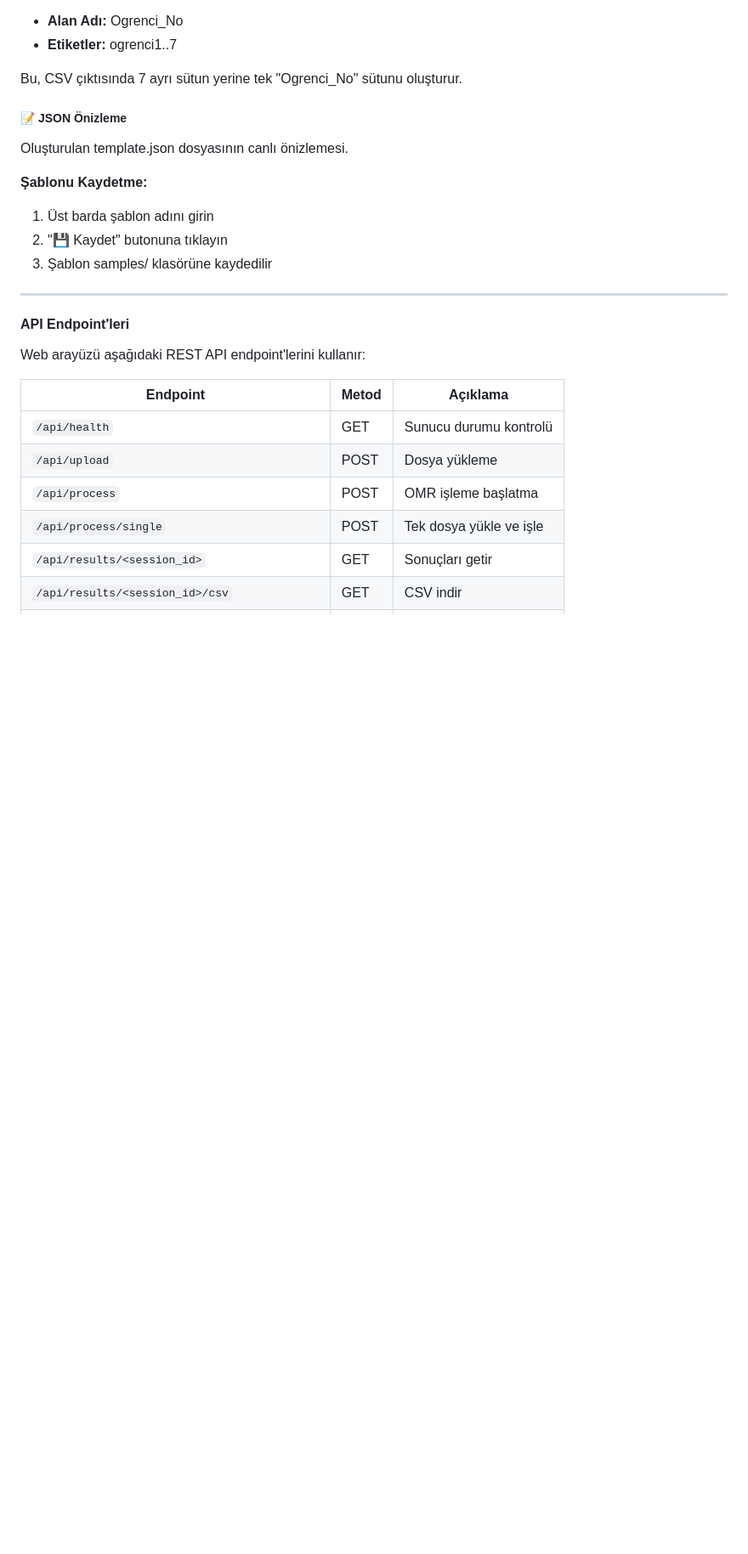
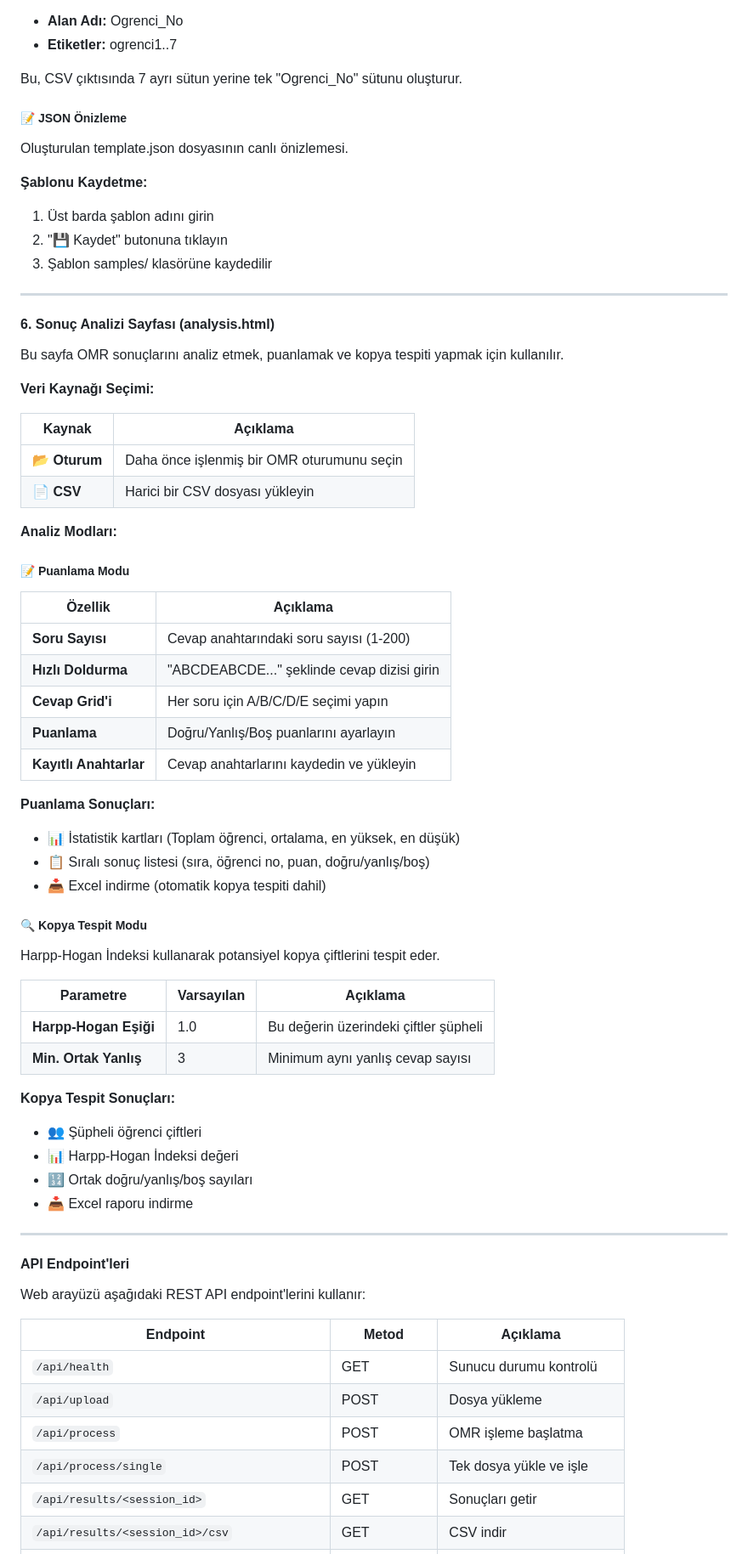
Before and after one commit to elestirmen/omr_optic, a Markdown page: README.md, the part around one of its changes. Shown at 85% size. GitHub-like rendering; blank space fills up the shorter version.

```diff
--- a/README.md
+++ b/README.md
@@ -653,6 +656,51 @@ Oluşturulan template.json dosyasının canlı önizlemesi.
 
 ---
 
+#### 6. Sonuç Analizi Sayfası (analysis.html)
+
+Bu sayfa OMR sonuçlarını analiz etmek, puanlamak ve kopya tespiti yapmak için kullanılır.
+
+**Veri Kaynağı Seçimi:**
+
+| Kaynak | Açıklama |
+|--------|----------|
+| **📂 Oturum** | Daha önce işlenmiş bir OMR oturumunu seçin |
+| **📄 CSV** | Harici bir CSV dosyası yükleyin |
+
+**Analiz Modları:**
+
+##### 📝 Puanlama Modu
+
+| Özellik | Açıklama |
+|---------|----------|
+| **Soru Sayısı** | Cevap anahtarındaki soru sayısı (1-200) |
+| **Hızlı Doldurma** | "ABCDEABCDE..." şeklinde cevap dizisi girin |
+| **Cevap Grid'i** | Her soru için A/B/C/D/E seçimi yapın |
+| **Puanlama** | Doğru/Yanlış/Boş puanlarını ayarlayın |
+| **Kayıtlı Anahtarlar** | Cevap anahtarlarını kaydedin ve yükleyin |
+
+**Puanlama Sonuçları:**
+- 📊 İstatistik kartları (Toplam öğrenci, ortalama, en yüksek, en düşük)
+- 📋 Sıralı sonuç listesi (sıra, öğrenci no, puan, doğru/yanlış/boş)
+- 📥 Excel indirme (otomatik kopya tespiti dahil)
+
+##### 🔍 Kopya Tespit Modu
+
+Harpp-Hogan İndeksi kullanarak potansiyel kopya çiftlerini tespit eder.
+
+| Parametre | Varsayılan | Açıklama |
+|-----------|------------|----------|
+| **Harpp-Hogan Eşiği** | 1.0 | Bu değerin üzerindeki çiftler şüpheli |
+| **Min. Ortak Yanlış** | 3 | Minimum aynı yanlış cevap sayısı |
+
+**Kopya Tespit Sonuçları:**
+- 👥 Şüpheli öğrenci çiftleri
+- 📊 Harpp-Hogan İndeksi değeri
+- 🔢 Ortak doğru/yanlış/boş sayıları
+- 📥 Excel raporu indirme
+
+---
+
 #### API Endpoint'leri
 
 Web arayüzü aşağıdaki REST API endpoint'lerini kullanır:
```
Also changed, not shown: other parts of README.md (+21 -3 lines).
